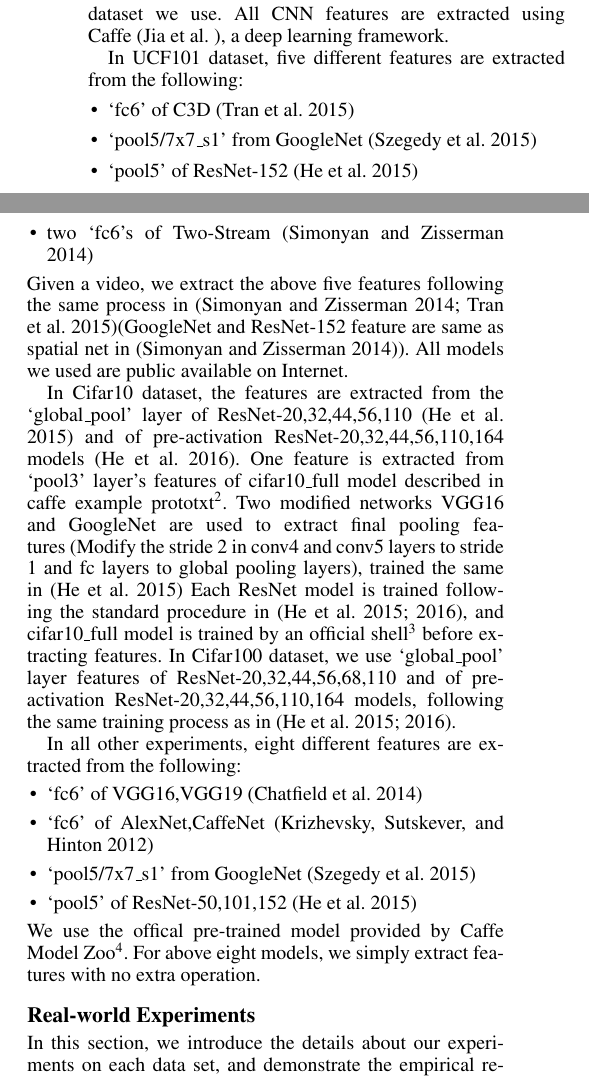
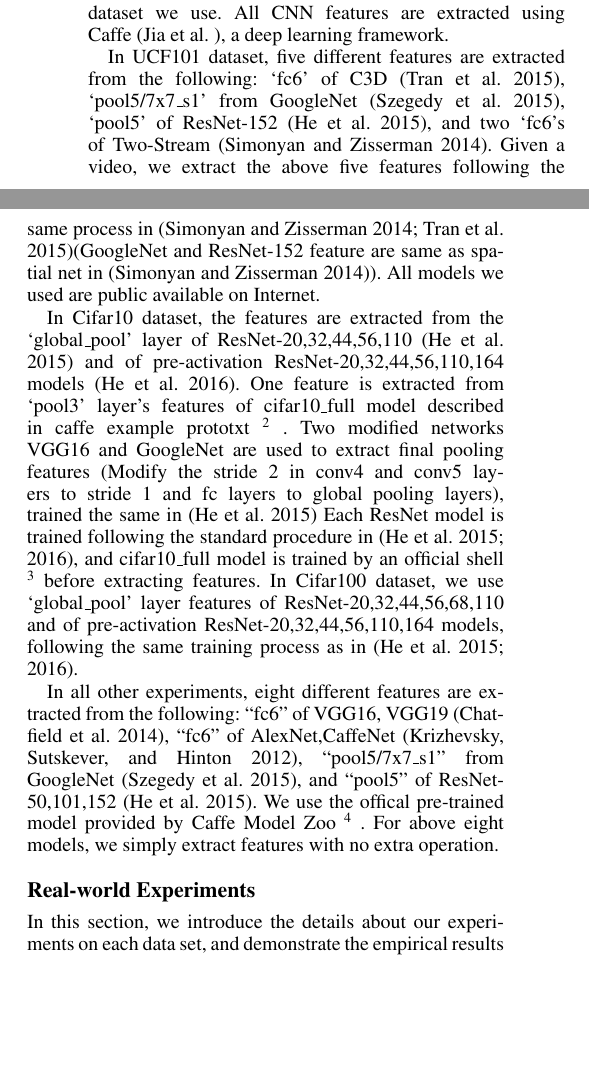
Before and after one commit to SCUT-AILab/HCMF, a LaTeX paper (RLF_MF.tex): two parts of the columns of page 5 of 8, joined at a grey line, cut so that both start at the same text, the shorter picture padded with empty space. Compiled offline with pdfLaTeX.

Commit message:
revised on 15 Sept 2016 by Yan Yan with body part and introduction

```diff
--- a/RLF_MF.tex
+++ b/RLF_MF.tex
@@ -705,29 +738,43 @@ We describe the details of the feature extraction for each dataset we use.
 All CNN features are extracted using Caffe~\cite{jia2014caffe}, a deep learning framework.
 
 In UCF101 dataset, five different features are extracted from the following:
-\begin{itemize}
-  \item `fc6' of C3D~\cite{tran2015learning}
-  \item `pool5/7x7\_s1' from GoogleNet~\cite{szegedy2015going}
-  \item `pool5' of ResNet-152~\cite{he2015deep}
-  \item two `fc6's of Two-Stream~\cite{simonyan2014two}
-\end{itemize}
+%\begin{itemize}
+%  \item `fc6' of C3D~\cite{tran2015learning}
+%  \item `pool5/7x7\_s1' from GoogleNet~\cite{szegedy2015going}
+%  \item `pool5' of ResNet-152~\cite{he2015deep}
+%  \item two `fc6's of Two-Stream~\cite{simonyan2014two}
+%\end{itemize}
+`fc6' of C3D~\cite{tran2015learning},
+`pool5/7x7\_s1' from GoogleNet~\cite{szegedy2015going},
+`pool5' of ResNet-152~\cite{he2015deep},
+and two `fc6's of Two-Stream~\cite{simonyan2014two}.
 Given a video, we extract the above five features following the same process in~\cite{simonyan2014two,tran2015learning}(GoogleNet and ResNet-152 feature are same as spatial net in~\cite{simonyan2014two}).
 All models we used are public available on Internet. %% provided by authors.
 
 In Cifar10 dataset, the features are extracted from the `global\_pool' layer of ResNet-20,32,44,56,110~\cite{he2015deep} and of pre-activation ResNet-20,32,44,56,110,164 models~\cite{he2016identity}.
-One feature is extracted from `pool3' layer's features of cifar10\_full model described in caffe example prototxt\footnote{\url{https://github.com/BVLC/caffe/blob/master/examples/cifar10/cifar10_full.prototxt}}.
+One feature is extracted from `pool3' layer's features of cifar10\_full model described in caffe example prototxt
+\footnote{\url{https://github.com/BVLC/caffe/blob/master/examples/cifar10/cifar10_full.prototxt}}
+.
 Two modified networks VGG16 and GoogleNet are used to extract final pooling features~(Modify the stride 2 in conv4 and conv5 layers to stride 1 and fc layers to global pooling layers), trained the same in~\cite{he2015deep}
-Each ResNet model is trained following the standard procedure in~\cite{he2015deep,he2016identity}, and cifar10\_full model is trained by an official shell\footnote{\url{https://github.com/BVLC/caffe/blob/master/examples/cifar10/train_full.sh}} before extracting features.
+Each ResNet model is trained following the standard procedure in~\cite{he2015deep,he2016identity}, and cifar10\_full model is trained by an official shell
+\footnote{\url{https://github.com/BVLC/caffe/blob/master/examples/cifar10/train_full.sh}}
+before extracting features.
 In Cifar100 dataset, we use `global\_pool' layer features of ResNet-20,32,44,56,68,110 and of pre-activation ResNet-20,32,44,56,110,164 models, following the same training process as in~\cite{he2015deep,he2016identity}.
 
 In all other experiments, eight different features are extracted from the following:
-\begin{itemize}
-  \item `fc6' of VGG16,VGG19~\cite{chatfield2014return}
-  \item `fc6' of AlexNet,CaffeNet~\cite{krizhevsky2012imagenet}
-  \item `pool5/7x7\_s1' from GoogleNet~\cite{szegedy2015going}
-  \item `pool5' of ResNet-50,101,152~\cite{he2015deep}
-\end{itemize}
-We use the offical pre-trained model provided by Caffe Model Zoo\footnote{\url{https://github.com/BVLC/caffe/wiki/Model-Zoo}}.
+%\begin{itemize}
+%  \item `fc6' of VGG16,VGG19~\cite{chatfield2014return}
+%  \item `fc6' of AlexNet,CaffeNet~\cite{krizhevsky2012imagenet}
+%  \item `pool5/7x7\_s1' from GoogleNet~\cite{szegedy2015going}
+%  \item `pool5' of ResNet-50,101,152~\cite{he2015deep}
+%\end{itemize}
+``fc6'' of VGG16, VGG19~\cite{chatfield2014return},
+``fc6'' of AlexNet,CaffeNet~\cite{krizhevsky2012imagenet},
+``pool5/7x7\_s1'' from GoogleNet~\cite{szegedy2015going},
+and ``pool5'' of ResNet-50,101,152~\cite{he2015deep}.
+We use the offical pre-trained model provided by Caffe Model Zoo
+\footnote{\url{https://github.com/BVLC/caffe/wiki/Model-Zoo}}
+.
 For above eight models, we simply extract features with no extra operation.
 
 
```
Also changed, not shown: RLF_MF.tex (74 more changed lines).
